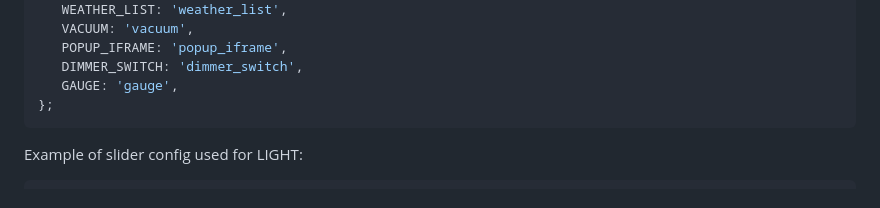
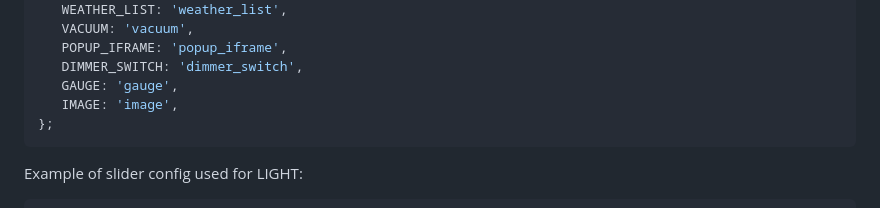
Before and after one commit to resoai/TileBoard, a Markdown page: README.md, the part around the change. Drawn GitHub-style.

Commit message:
Added support for new "image" tile
Resolves #334

````diff
--- a/README.md
+++ b/README.md
@@ -449,6 +449,7 @@ var TYPES = {
    POPUP_IFRAME: 'popup_iframe',
    DIMMER_SWITCH: 'dimmer_switch',
    GAUGE: 'gauge',
+   IMAGE: 'image',
 };
 ```
 
````
Also changed, not shown: TILE_EXAMPLES.md (+12 -0 lines), images/tile-screenshots/IMAGE.png (added), 6 other files.
